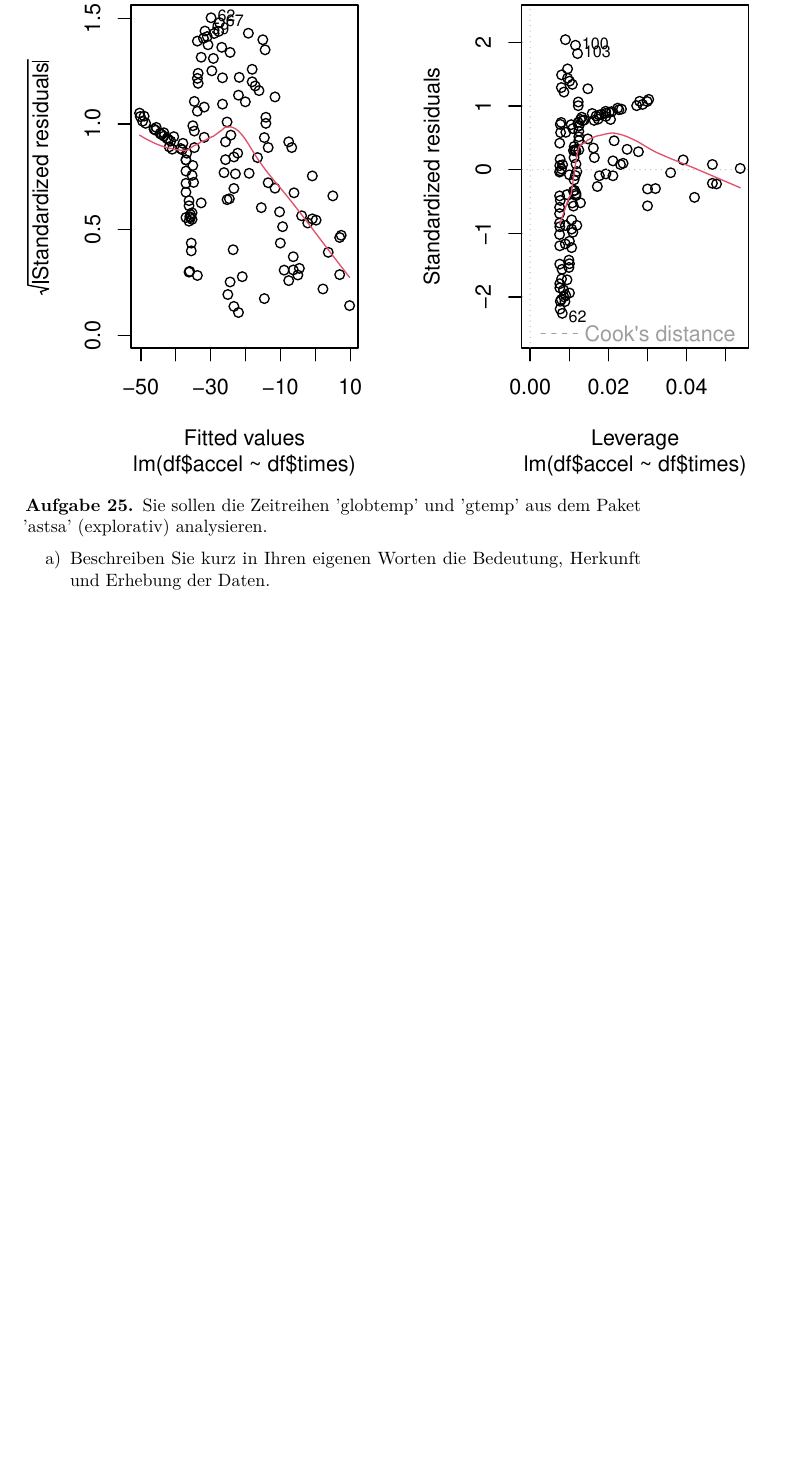
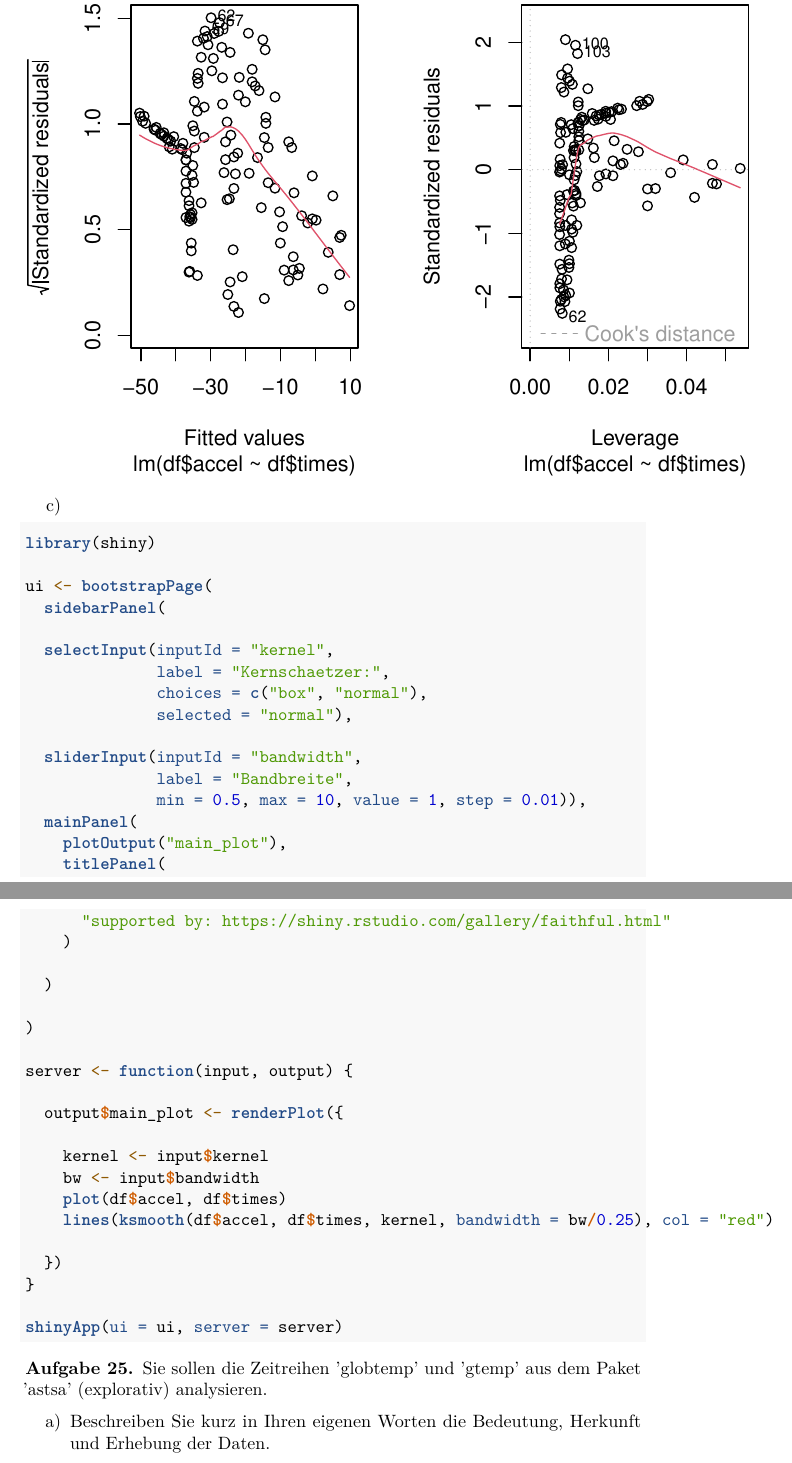
Before and after one commit to VCisternas/eda, an R Markdown document (Uebung11DoessRohrer_2019.rmd): part of page 8 of 10 before the commit and two parts of pages 8 and 9 of 11 after it, the two joined at a grey line, cut so that both start at the same text, the shorter picture padded with empty space. Rendered offline with R 4.5, knitr and Pandoc, then LaTeX, with nearby package versions; some code elsewhere in the file could not run offline.

Commit message:
24c) shiny-app; unklar welche kernel eingesetzt werden können

````diff
--- a/Uebung11DoessRohrer_2019.rmd
+++ b/Uebung11DoessRohrer_2019.rmd
@@ -117,6 +117,48 @@ lm1 <- lm(df$accel~df$times)
 plot.regression(df, lm1, "linear regression model")
 
 plot(lm1)
+```
+
+c)
+
+```{r}
+
+library(shiny)
+
+ui <- bootstrapPage(
+  sidebarPanel(
+
+  selectInput(inputId = "kernel",
+              label = "Kernschaetzer:",
+              choices = c("box", "normal"),
+              selected = "normal"),
+
+  sliderInput(inputId = "bandwidth",
+              label = "Bandbreite",
+              min = 0.5, max = 10, value = 1, step = 0.01)),
+  mainPanel(
+    plotOutput("main_plot"),
+    titlePanel(
+      "supported by: https://shiny.rstudio.com/gallery/faithful.html"
+    )
+
+  )
+
+)
+
+server <- function(input, output) {
+
+  output$main_plot <- renderPlot({
+
+    kernel <- input$kernel
+    bw <- input$bandwidth
+    plot(df$accel, df$times)
+    lines(ksmooth(df$accel, df$times, kernel, bandwidth = bw/0.25), col = "red")
+
+  })
+}
+
+shinyApp(ui = ui, server = server)
 ```
 
 \begin{auf}
````
Also changed, not shown: Uebung11DoessRohrer_2019.rmd (4 more changed lines).
